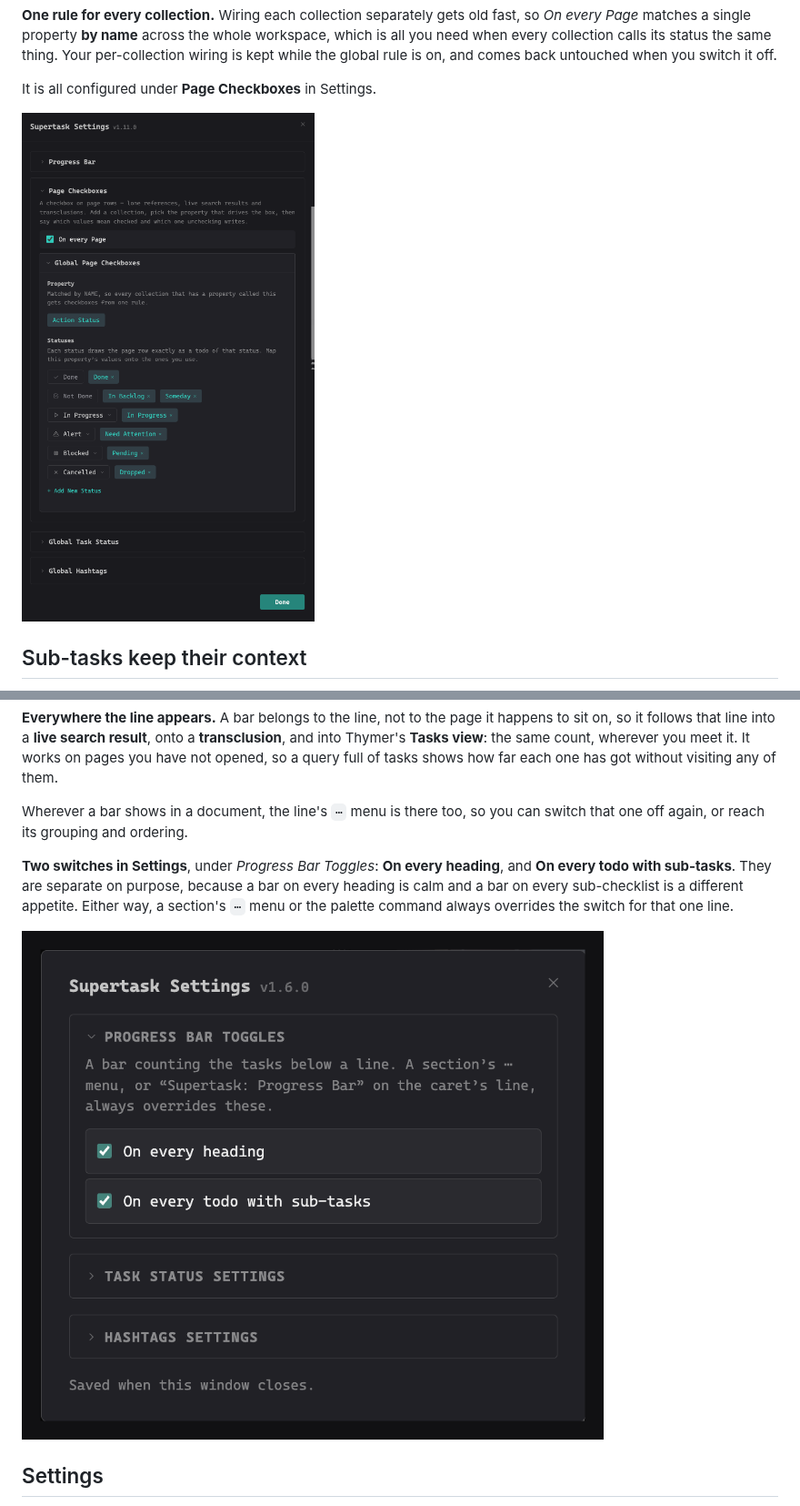
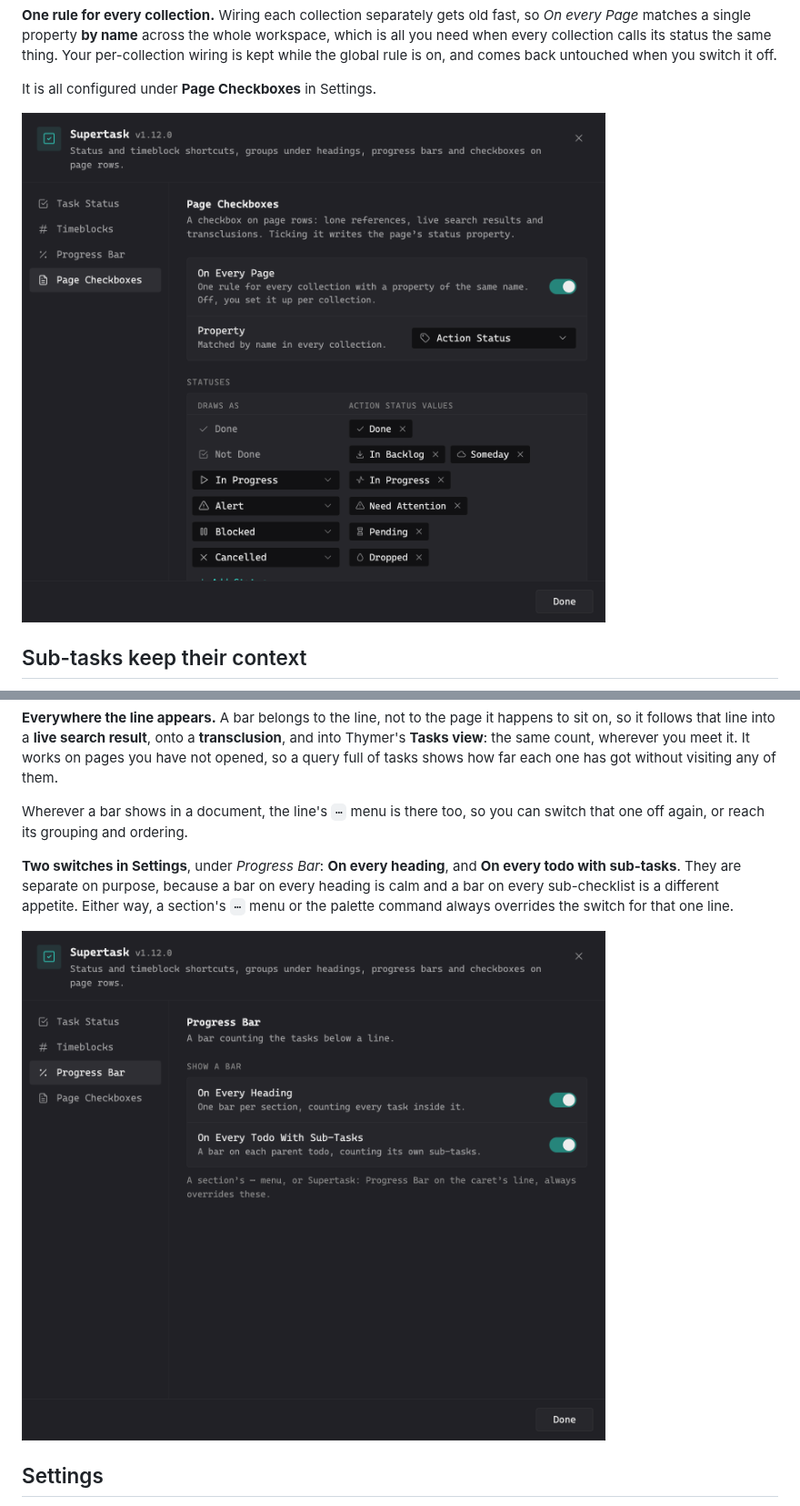
Before and after one commit to parham-shafti/thymer-supertask, a Markdown page: README.md, 2 parts joined by grey strips. Shown at 91% size. Drawn GitHub-style; pictures changed too: assets/page-checkbox-settings.png, assets/progress-settings.png.

```diff
--- a/README.md
+++ b/README.md
@@ -163,7 +166,7 @@ A heading counts its **direct** tasks, so a nested checklist stays its own busin
 
 Wherever a bar shows in a document, the line's `⋯` menu is there too, so you can switch that one off again, or reach its grouping and ordering.
 
-**Two switches in Settings**, under *Progress Bar Toggles*: **On every heading**, and **On every todo with sub-tasks**. They are separate on purpose, because a bar on every heading is calm and a bar on every sub-checklist is a different appetite. Either way, a section's `⋯` menu or the palette command always overrides the switch for that one line.
+**Two switches in Settings**, under *Progress Bar*: **On every heading**, and **On every todo with sub-tasks**. They are separate on purpose, because a bar on every heading is calm and a bar on every sub-checklist is a different appetite. Either way, a section's `⋯` menu or the palette command always overrides the switch for that one line.
 
 ![The two progress bar switches in Settings](assets/progress-settings.png)
 
```
Also changed, not shown: other parts of README.md (+16 -4 lines), CHANGELOG.md (+10 -0 lines), assets/settings.png (added), assets/timeblocks-settings.png (added), 1 other file.
